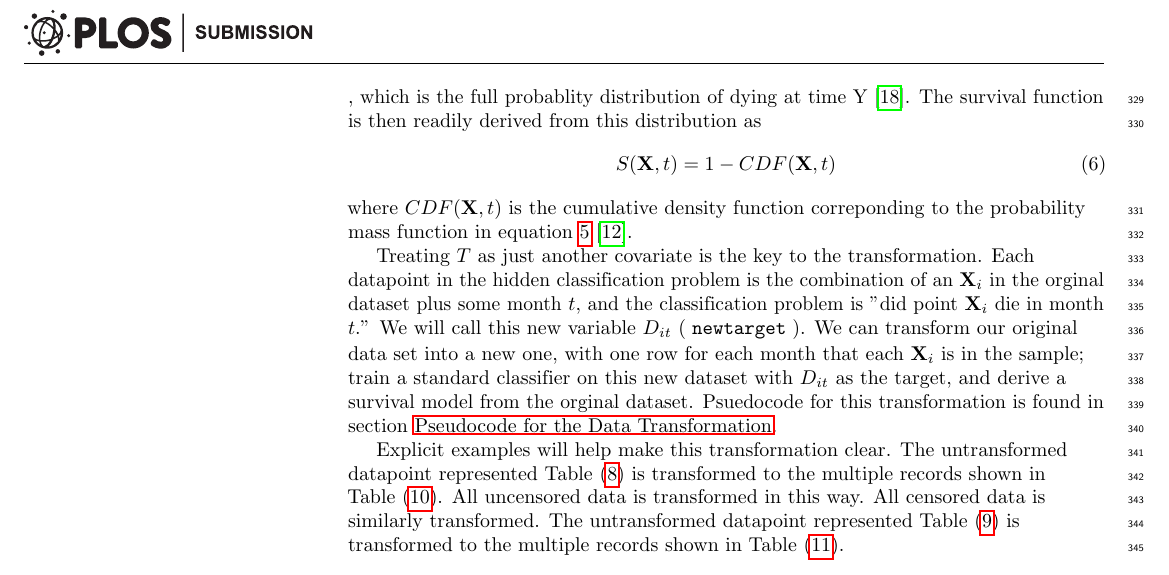
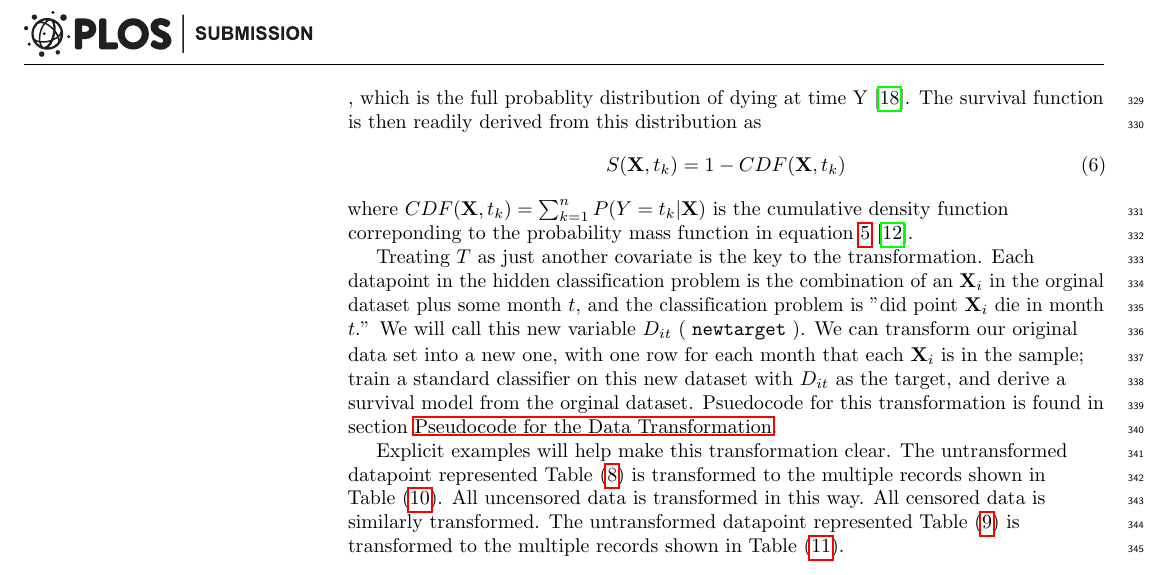
Before and after one commit to doolingdavid/PLOS, a LaTeX document (plos_latex_template.tex): part of page 12 of 33, cut so that both start at the same text. Compiled offline with pdfLaTeX.

Commit message:
more additions

```diff
--- a/plos_latex_template.tex
+++ b/plos_latex_template.tex
@@ -710,9 +710,10 @@ which is the full probablity distribution of dying at time Y~\cite{kuhn}.
 The survival function is then readily derived from this distribution as
 \begin{equation}
 \label{eq:cdf}
-S(\mathbf{X},t) = 1 - CDF(\mathbf{X}, t)
+S(\mathbf{X},t_{k}) = 1 - CDF(\mathbf{X}, t_{k})
 \end{equation}
-where $CDF(\mathbf{X}, t)$ is the cumulative density function correponding to the probability mass function in equation~\ref{eq:pmf}~\cite{downey}.
+where $CDF(\mathbf{X}, t_{k}) = \sum_
+{k=1}^{n} P(Y = t_{k} | \mathbf{X}) $ is the cumulative density function correponding to the probability mass function in equation~\ref{eq:pmf}~\cite{downey}.
 
 
 
```
Also changed, not shown: plos_latex_template.pdf, 1 other file.
